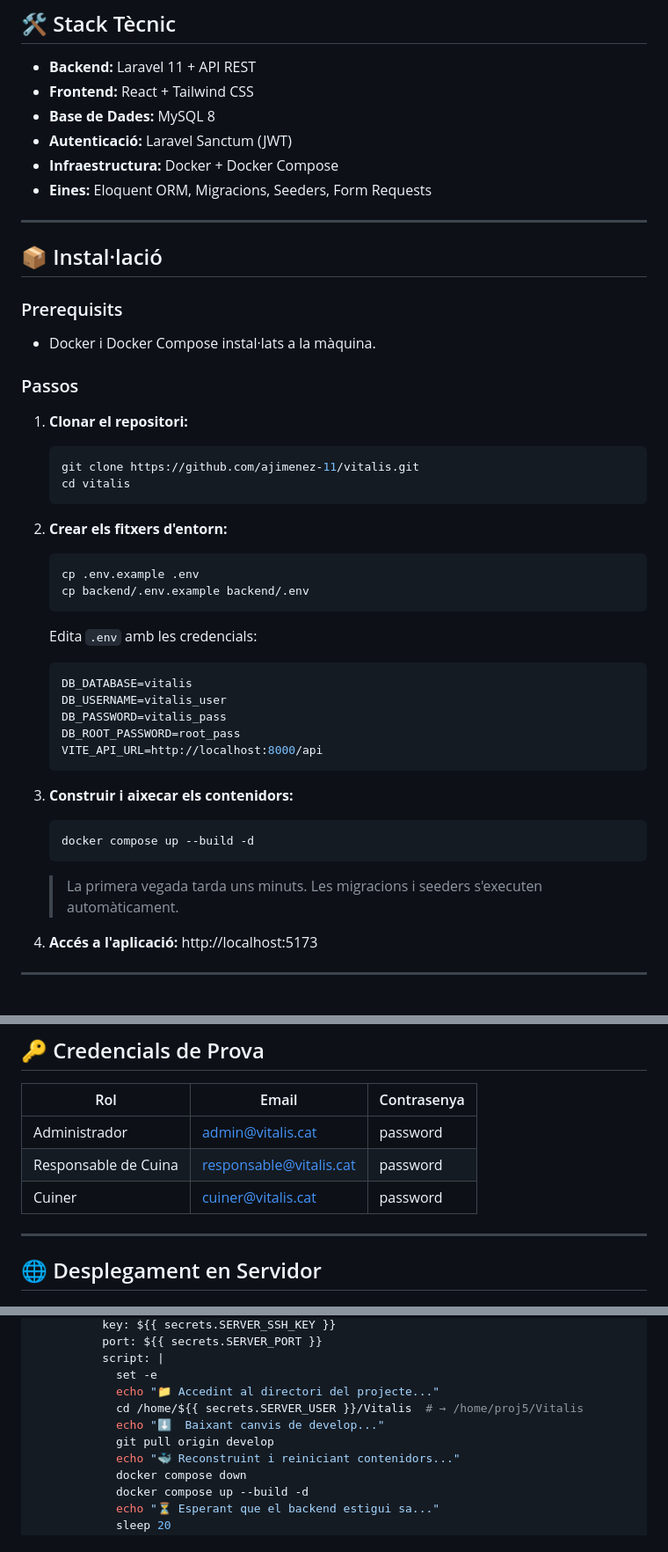
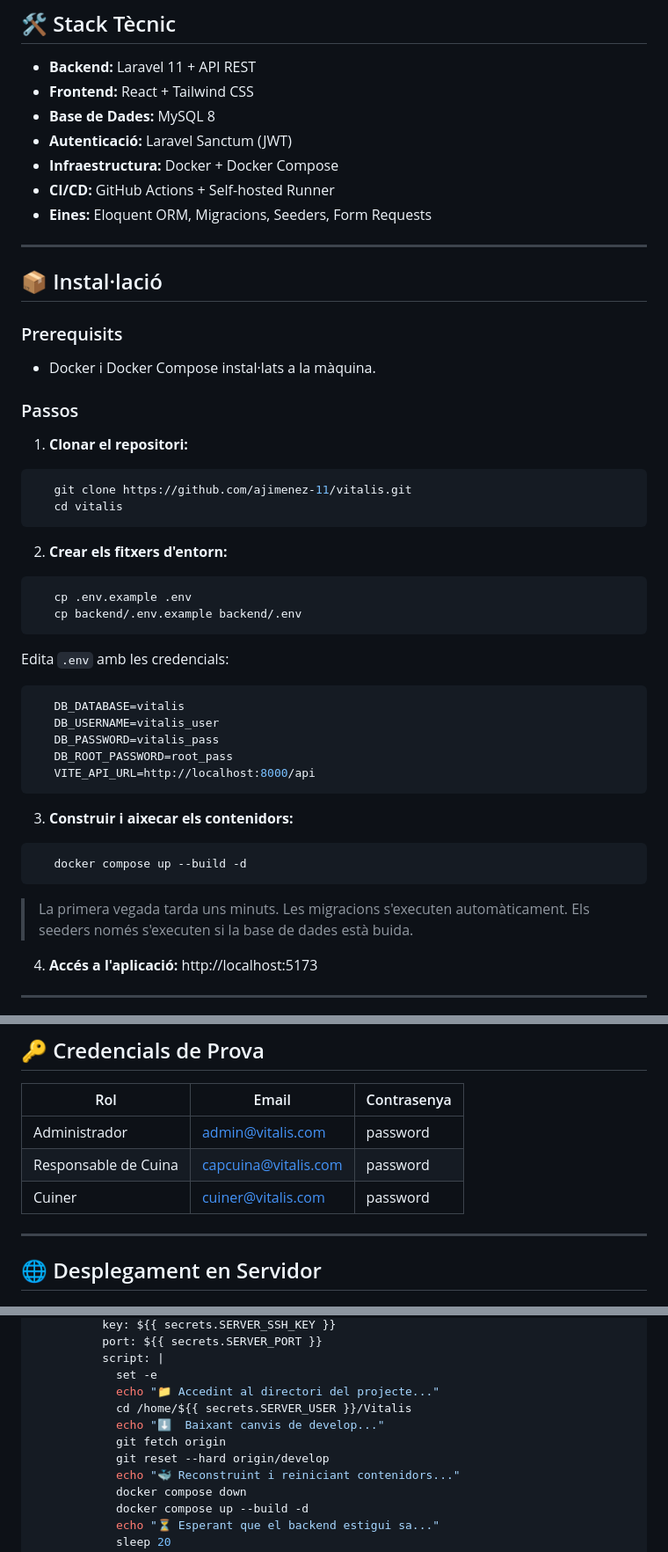
Before and after one commit to ajimenez-11/Vitalis, a Markdown page: README.md, 3 parts joined by grey strips. Shown at 88% size. GitHub-like rendering.

Commit message:
docs: actualitzada la documentació amb CI/CD, deploy fix i seeders condicionals

````diff
--- a/README.md
+++ b/README.md
@@ -22,6 +22,7 @@ Aplicació web per a la gestió d'albarans i estoc en cuines professionals i emp
 - **Base de Dades:** MySQL 8
 - **Autenticació:** Laravel Sanctum (JWT)
 - **Infraestructura:** Docker + Docker Compose
+- **CI/CD:** GitHub Actions + Self-hosted Runner
 - **Eines:** Eloquent ORM, Migracions, Seeders, Form Requests
 
 ---
@@ -34,30 +35,30 @@ Aplicació web per a la gestió d'albarans i estoc en cuines professionals i emp
 ### Passos
 
 1. **Clonar el repositori:**
-   ```bash
+```bash
    git clone https://github.com/ajimenez-11/vitalis.git
    cd vitalis
-   ```
+```
 
 2. **Crear els fitxers d'entorn:**
-   ```bash
+```bash
    cp .env.example .env
    cp backend/.env.example backend/.env
-   ```
+```
    Edita `.env` amb les credencials:
-   ```env
+```env
    DB_DATABASE=vitalis
    DB_USERNAME=vitalis_user
    DB_PASSWORD=vitalis_pass
    DB_ROOT_PASSWORD=root_pass
    VITE_API_URL=http://localhost:8000/api
-   ```
+```
 
 3. **Construir i aixecar els contenidors:**
-   ```bash
+```bash
    docker compose up --build -d
-   ```
-   > La primera vegada tarda uns minuts. Les migracions i seeders s'executen automàticament.
+```
+   > La primera vegada tarda uns minuts. Les migracions s'executen automàticament. Els seeders només s'executen si la base de dades està buida.
 
 4. **Accés a l'aplicació:** http://localhost:5173
 
@@ -77,9 +78,9 @@ Aplicació web per a la gestió d'albarans i estoc en cuines professionals i emp
 
 | Rol | Email | Contrasenya |
 |-----|-------|-------------|
-| Administrador | admin@vitalis.cat | password |
-| Responsable de Cuina | responsable@vitalis.cat | password |
-| Cuiner | cuiner@vitalis.cat | password |
+| Administrador | admin@vitalis.com | password |
+| Responsable de Cuina | capcuina@vitalis.com | password |
+| Cuiner | cuiner@vitalis.com | password |
 
 ---
 
@@ -161,9 +162,10 @@ jobs:
           script: |
             set -e
             echo "📁 Accedint al directori del projecte..."
-            cd /home/${{ secrets.SERVER_USER }}/Vitalis  # → /home/proj5/Vitalis
+            cd /home/${{ secrets.SERVER_USER }}/Vitalis
             echo "⬇️  Baixant canvis de develop..."
-            git pull origin develop
+            git fetch origin
+            git reset --hard origin/develop
             echo "🐳 Reconstruint i reiniciant contenidors..."
             docker compose down
             docker compose up --build -d
````
Also changed, not shown: other parts of README.md (+1 -1 lines).
